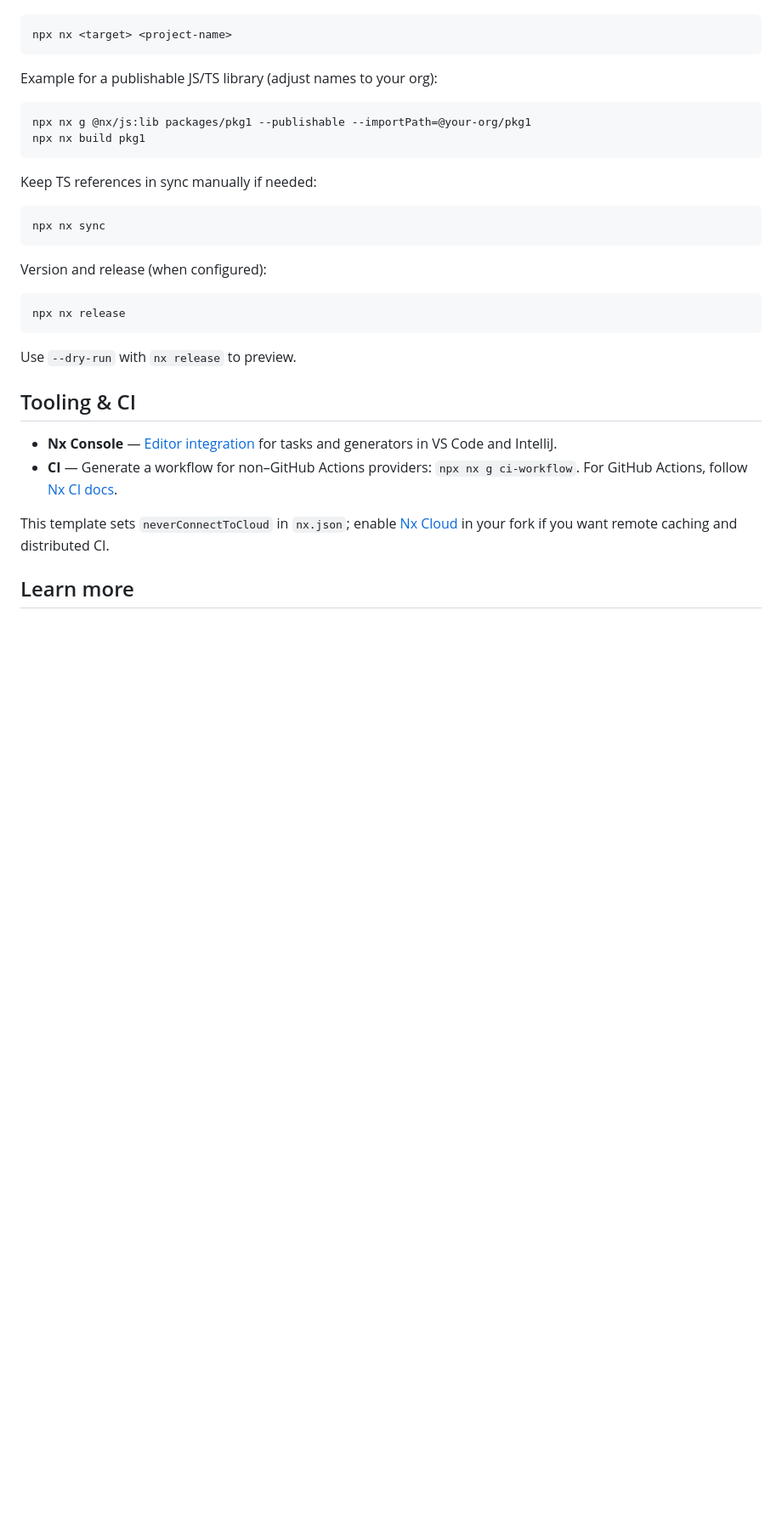
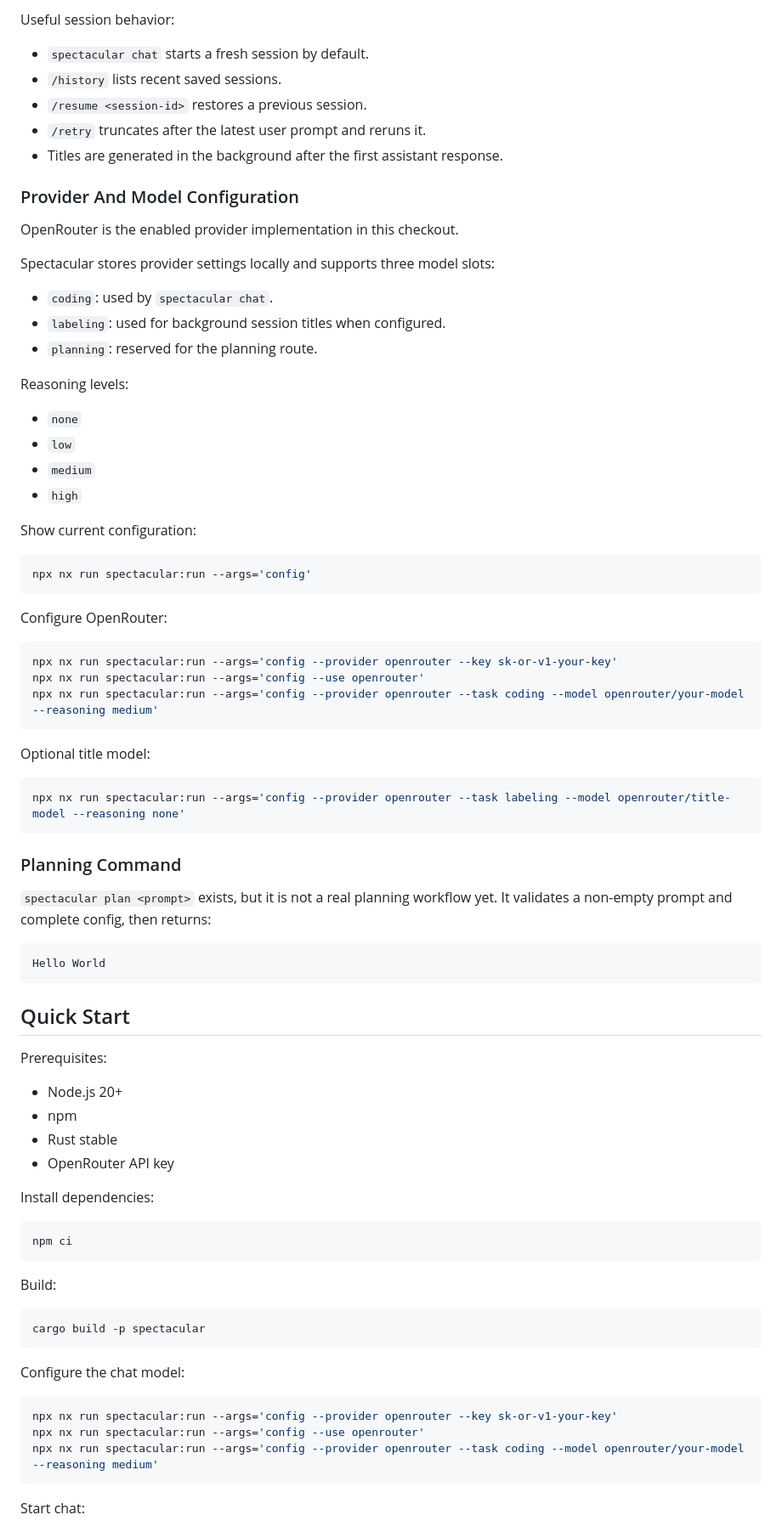
Before and after one commit to joaoscheuermann/spectacular, a Markdown page: README.md, the part around one of its changes. Shown at 85% size. Drawn GitHub-style; blank space fills up the shorter version.

````diff
--- a/README.md
+++ b/README.md
@@ -81,35 +85,85 @@ Run a target for a project:
+Useful session behavior:
+
+- `spectacular chat` starts a fresh session by default.
+- `/history` lists recent saved sessions.
+- `/resume <session-id>` restores a previous session.
+- `/retry` truncates after the latest user prompt and reruns it.
+- Titles are generated in the background after the first assistant response.
+
+### Provider And Model Configuration
+
+OpenRouter is the enabled provider implementation in this checkout.
+
+Spectacular stores provider settings locally and supports three model slots:
+
+- `coding`: used by `spectacular chat`.
+- `labeling`: used for background session titles when configured.
+- `planning`: reserved for the planning route.
+
+Reasoning levels:
+
+- `none`
+- `low`
+- `medium`
+- `high`
+
+Show current configuration:
 
 ```sh
-npx nx <target> <project-name>
+npx nx run spectacular:run --args='config'
 ```
 
-Example for a publishable JS/TS library (adjust names to your org):
+Configure OpenRouter:
 
 ```sh
-npx nx g @nx/js:lib packages/pkg1 --publishable --importPath=@your-org/pkg1
-npx nx build pkg1
+npx nx run spectacular:run --args='config --provider openrouter --key sk-or-v1-your-key'
+npx nx run spectacular:run --args='config --use openrouter'
+npx nx run spectacular:run --args='config --provider openrouter --task coding --model openrouter/your-model --reasoning medium'
 ```
 
-Keep TS references in sync manually if needed:
+Optional title model:
 
 ```sh
-npx nx sync
+npx nx run spectacular:run --args='config --provider openrouter --task labeling --model openrouter/title-model --reasoning none'
 ```
 
-Version and release (when configured):
+### Planning Command
+
+`spectacular plan <prompt>` exists, but it is not a real planning workflow yet.
+It validates a non-empty prompt and complete config, then returns:
+
+```text
+Hello World
+```
+
+## Quick Start
+
+Prerequisites:
+
+- Node.js 20+
+- npm
+- Rust stable
+- OpenRouter API key
+
+Install dependencies:
 
 ```sh
-npx nx release
+npm ci
 ```
 
-Use `--dry-run` with `nx release` to preview.
+Build:
 
-## Tooling & CI
+```sh
+cargo build -p spectacular
+```
 
-- **Nx Console** — [Editor integration](https://nx.dev/getting-started/editor-setup) for tasks and generators in VS Code and IntelliJ.
-- **CI** — Generate a workflow for non–GitHub Actions providers: `npx nx g ci-workflow`. For GitHub Actions, follow [Nx CI docs](https://nx.dev/ci/intro/ci-with-nx).
+Configure the chat model:
 
-This template sets `neverConnectToCloud` in `nx.json`; enable [Nx Cloud](https://nx.dev/ci/intro/why-nx-cloud) in your fork if you want remote caching and distributed CI.
+```sh
+npx nx run spectacular:run --args='config --provider openrouter --key sk-or-v1-your-key'
+npx nx run spectacular:run --args='config --use openrouter'
+npx nx run spectacular:run --args='config --provider openrouter --task coding --model openrouter/your-model --reasoning medium'
+```
 
-## Learn more
+Start chat:
 
````
Also changed, not shown: other parts of README.md (+134 -74 lines).
